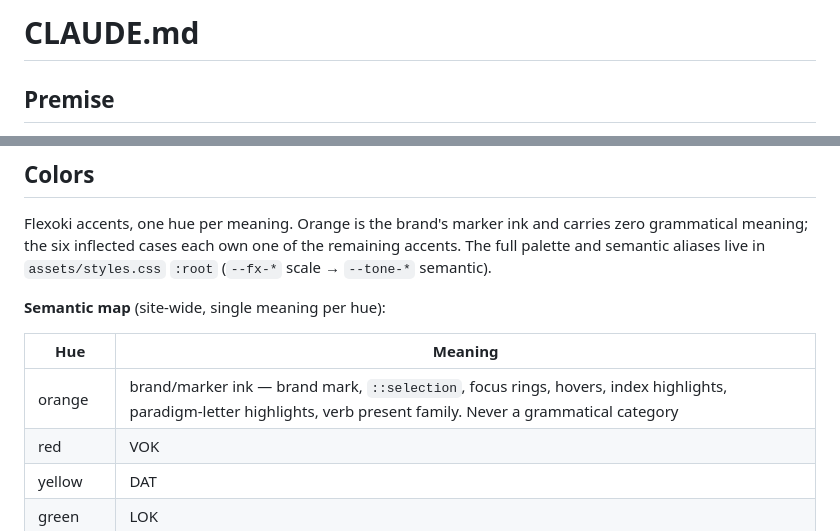
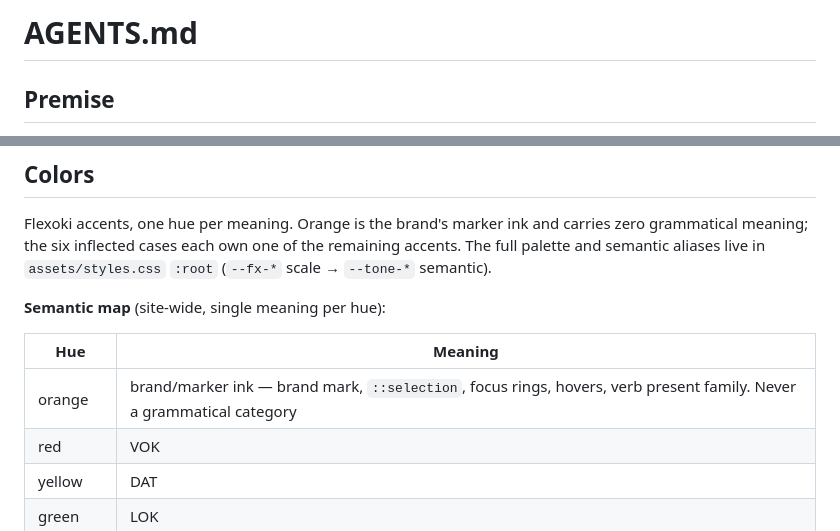
Before and after one commit to cwarck/serbian, a Markdown page: AGENTS.md, 2 parts joined by grey strips. GitHub-like rendering.

Commit message:
docs: update agent instructions

```diff
--- a/AGENTS.md
+++ b/AGENTS.md
@@ -1,4 +1,4 @@
-# CLAUDE.md
+# AGENTS.md
 
 ## Premise
 
@@ -67,7 +67,7 @@ Flexoki accents, one hue per meaning. Orange is the brand's marker ink and carri
 
 | Hue       | Meaning                                                                                     |
 | --------- | ------------------------------------------------------------------------------------------- |
-| orange    | brand/marker ink — brand mark, `::selection`, focus rings, hovers, index highlights, paradigm-letter highlights, verb present family. Never a grammatical category |
+| orange    | brand/marker ink — brand mark, `::selection`, focus rings, hovers, verb present family. Never a grammatical category |
 | red       | VOK                                                                                         |
 | yellow    | DAT                                                                                         |
 | green     | LOK                                                                                         |
```
